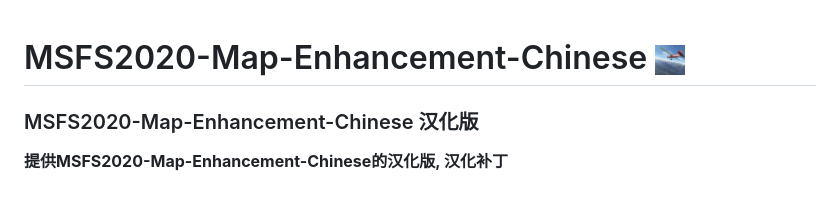
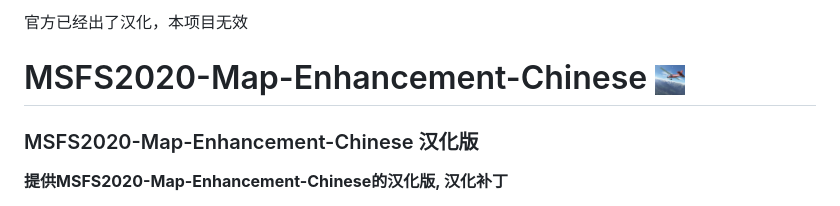
Before and after one commit to znc15/msfs2020-map-enhancement-Chinese, a Markdown page: README.md, the part around the change. Drawn GitHub-style.

Commit message:
修改说明
qwq

```diff
--- a/README.md
+++ b/README.md
@@ -1,3 +1,5 @@
+官方已经出了汉化，本项目无效
+
 # MSFS2020-Map-Enhancement-Chinese <img src="https://github.com/znc15/msfs2020-map-enhancement-Chinese/blob/13d547ed3c1cf6105daaf30804841459c6399d84/png/icon.png?raw=true" width="30" height="30">
 ### MSFS2020-Map-Enhancement-Chinese 汉化版
 
```
